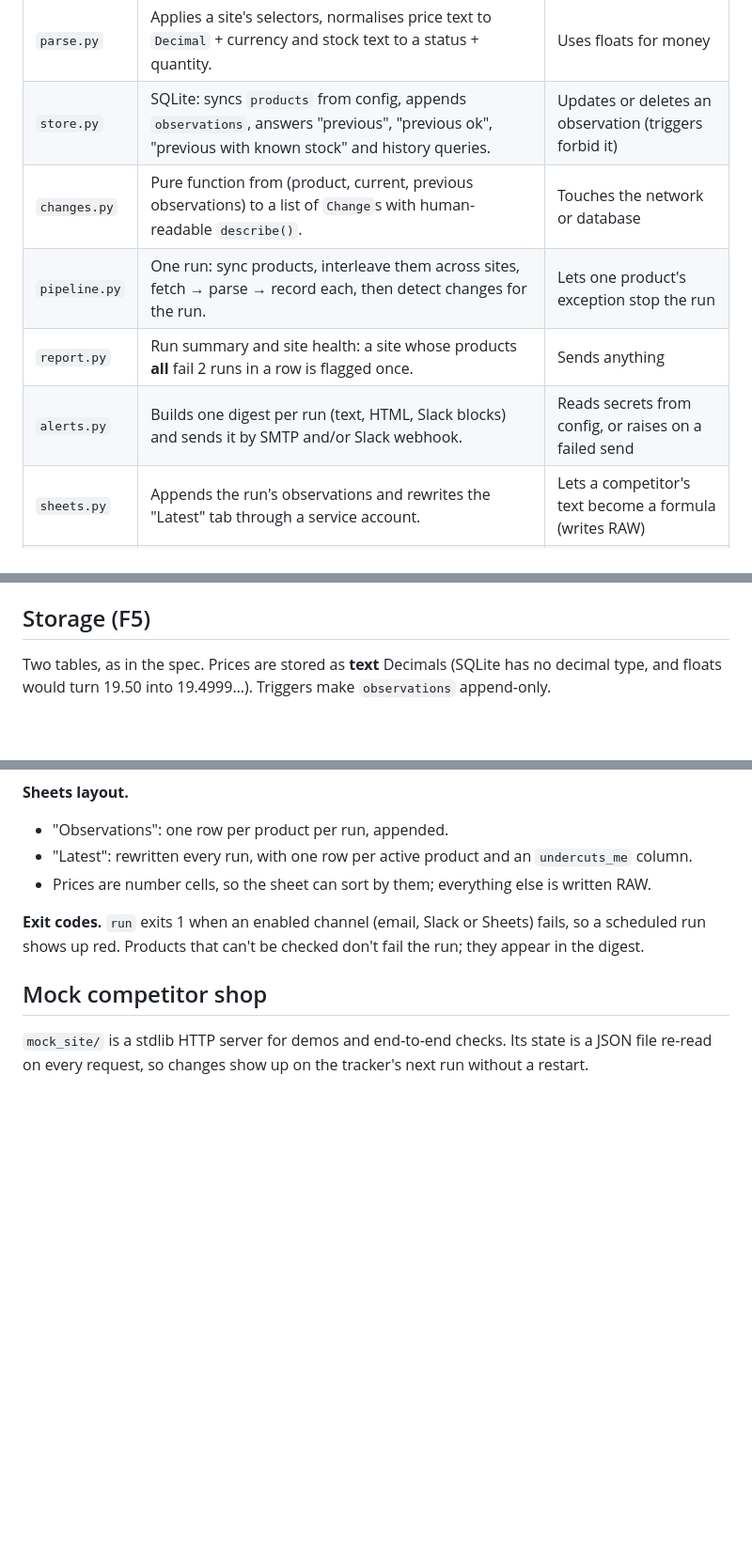
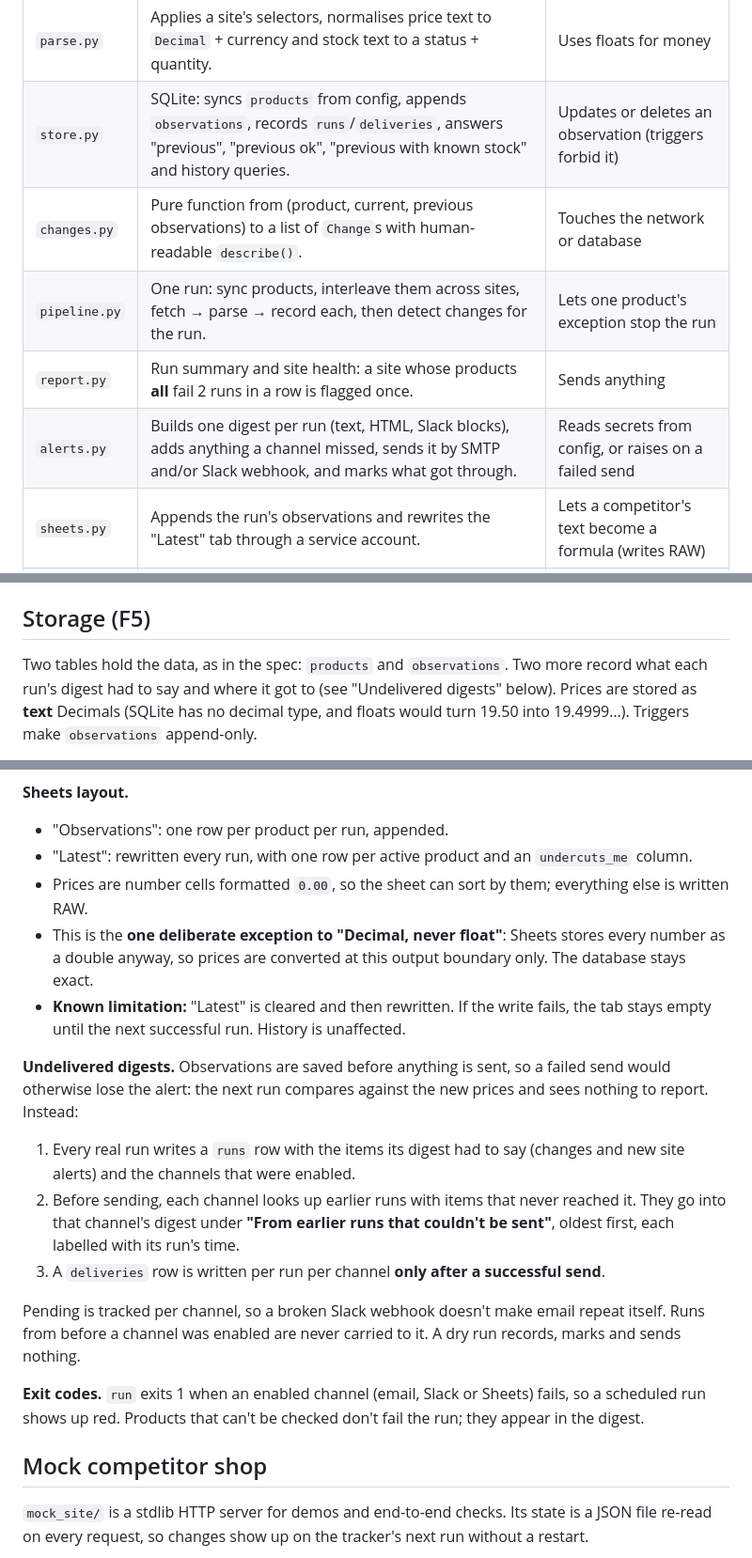
Before and after one commit to yahani/kestrel, a Markdown page: ARCHITECTURE.md, 3 parts joined by grey strips. Shown at 94% size. Drawn GitHub-style; blank space fills up the shorter version.

Commit message:
Document runs/deliveries carry-over, float exception and Latest limitation
Co-Authored-By: Claude Opus 5.5 <noreply@anthropic.com>

````diff
--- a/ARCHITECTURE.md
+++ b/ARCHITECTURE.md
@@ -61,11 +61,11 @@ flowchart TD
 | `config.py` | Reads YAML, validates with Pydantic, turns errors into one line per field (`products[2].site: unknown site 'x'`). Rejects secret-looking keys. Checks CSS selectors compile. | Reads secrets (they come from env vars) |
 | `fetch.py` | One `Fetcher` per run. Checks robots.txt, waits between requests per site, retries, returns a `FetchResult`. | Raises on a bad page, bypasses blocks or CAPTCHAs |
 | `parse.py` | Applies a site's selectors, normalises price text to `Decimal` + currency and stock text to a status + quantity. | Uses floats for money |
-| `store.py` | SQLite: syncs `products` from config, appends `observations`, answers "previous", "previous ok", "previous with known stock" and history queries. | Updates or deletes an observation (triggers forbid it) |
+| `store.py` | SQLite: syncs `products` from config, appends `observations`, records `runs`/`deliveries`, answers "previous", "previous ok", "previous with known stock" and history queries. | Updates or deletes an observation (triggers forbid it) |
 | `changes.py` | Pure function from (product, current, previous observations) to a list of `Change`s with human-readable `describe()`. | Touches the network or database |
 | `pipeline.py` | One run: sync products, interleave them across sites, fetch → parse → record each, then detect changes for the run. | Lets one product's exception stop the run |
 | `report.py` | Run summary and site health: a site whose products **all** fail 2 runs in a row is flagged once. | Sends anything |
-| `alerts.py` | Builds one digest per run (text, HTML, Slack blocks) and sends it by SMTP and/or Slack webhook. | Reads secrets from config, or raises on a failed send |
+| `alerts.py` | Builds one digest per run (text, HTML, Slack blocks), adds anything a channel missed, sends it by SMTP and/or Slack webhook, and marks what got through. | Reads secrets from config, or raises on a failed send |
 | `sheets.py` | Appends the run's observations and rewrites the "Latest" tab through a service account. | Lets a competitor's text become a formula (writes RAW) |
 | `cli.py` | `check-config`, `test-selectors`, `run [--dry-run]`, `history`; loads `.env`; wires report → Sheets → digest. | Holds business logic |
 
@@ -186,7 +186,8 @@ flowchart LR
 
 ## Storage (F5)
 
-Two tables, as in the spec. Prices are stored as **text** Decimals (SQLite has no decimal
+Two tables hold the data, as in the spec: `products` and `observations`. Two more record
+what each run's digest had to say and where it got to (see "Undelivered digests" below). Prices are stored as **text** Decimals (SQLite has no decimal
 type, and floats would turn 19.50 into 19.4999…). Triggers make `observations` append-only.
 
 ```mermaid
@@ -314,7 +336,27 @@ channel is missing one.
 - "Observations": one row per product per run, appended.
 - "Latest": rewritten every run, with one row per active product and an `undercuts_me`
   column.
-- Prices are number cells, so the sheet can sort by them; everything else is written RAW.
+- Prices are number cells formatted `0.00`, so the sheet can sort by them; everything else
+  is written RAW.
+- This is the **one deliberate exception to "Decimal, never float"**: Sheets stores every
+  number as a double anyway, so prices are converted at this output boundary only. The
+  database stays exact.
+- **Known limitation:** "Latest" is cleared and then rewritten. If the write fails, the tab
+  stays empty until the next successful run. History is unaffected.
+
+**Undelivered digests.** Observations are saved before anything is sent, so a failed send
+would otherwise lose the alert: the next run compares against the new prices and sees
+nothing to report. Instead:
+1. Every real run writes a `runs` row with the items its digest had to say (changes and new
+   site alerts) and the channels that were enabled.
+2. Before sending, each channel looks up earlier runs with items that never reached it.
+   They go into that channel's digest under **"From earlier runs that couldn't be sent"**,
+   oldest first, each labelled with its run's time.
+3. A `deliveries` row is written per run per channel **only after a successful send**.
+
+Pending is tracked per channel, so a broken Slack webhook doesn't make email repeat itself.
+Runs from before a channel was enabled are never carried to it. A dry run records, marks
+and sends nothing.
 
 **Exit codes.** `run` exits 1 when an enabled channel (email, Slack or Sheets) fails, so a
 scheduled run shows up red. Products that can't be checked don't fail the run; they appear
````
Also changed, not shown: other parts of ARCHITECTURE.md (+27 -3 lines), PROGRESS.md (+4 -3 lines).
